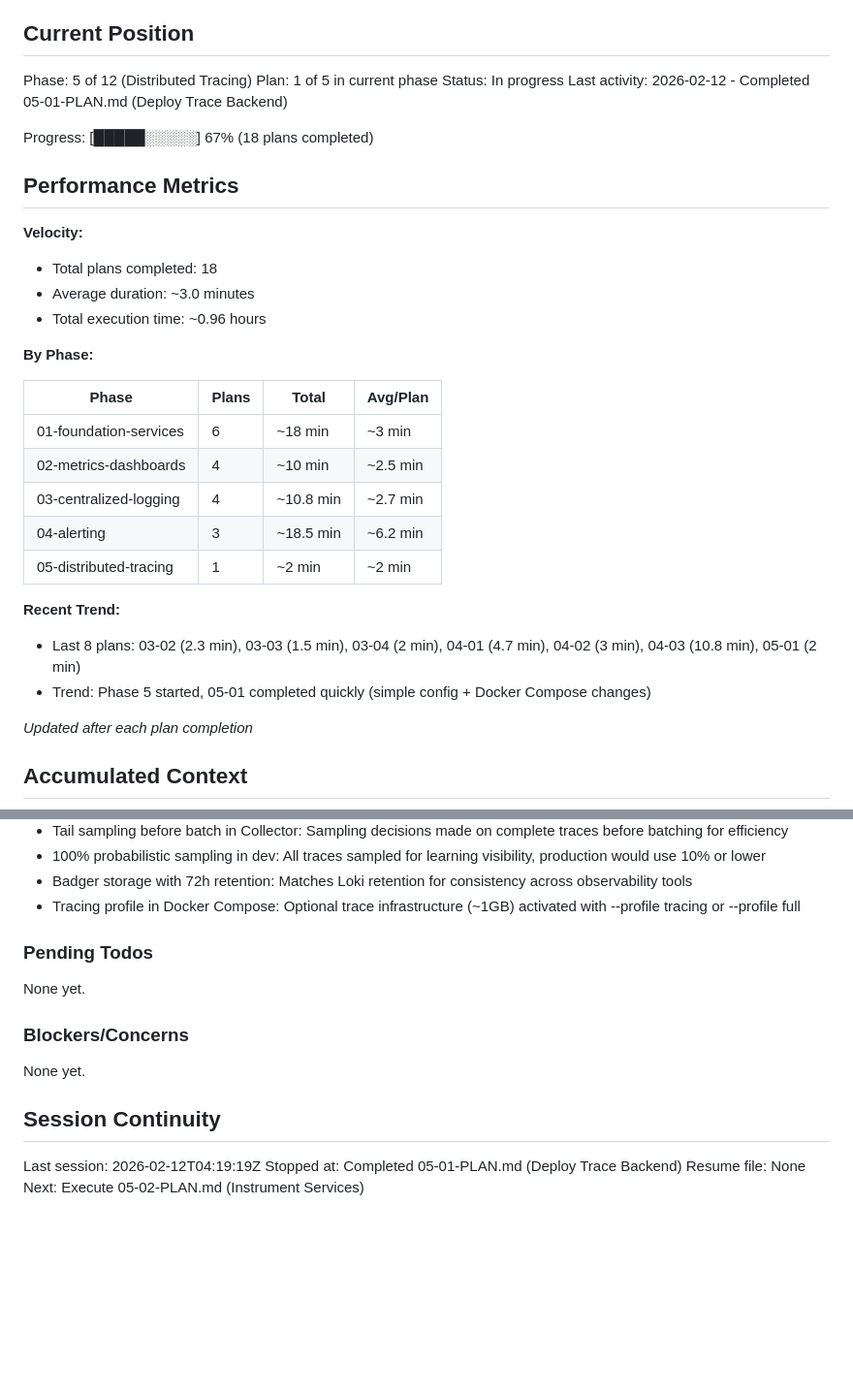
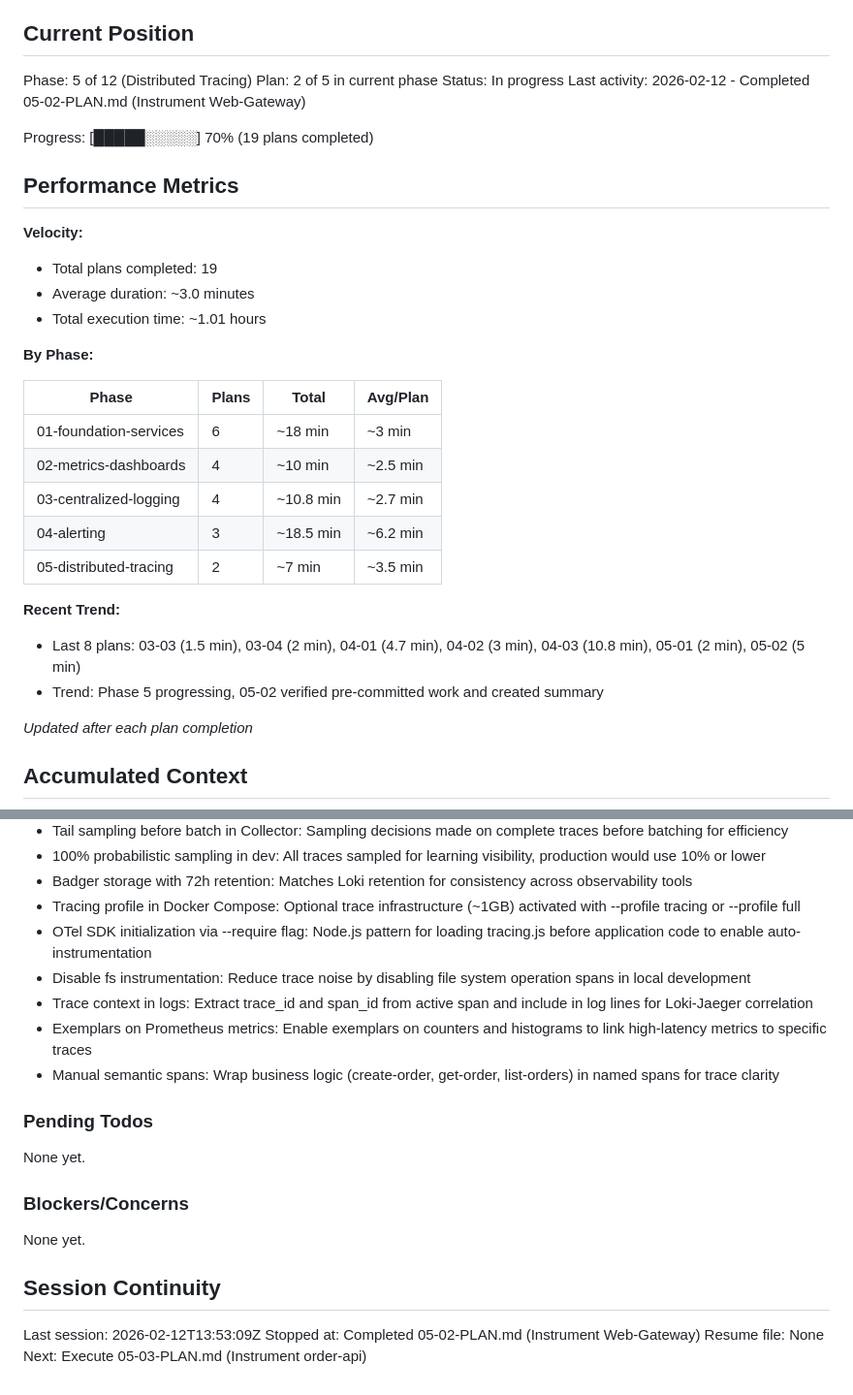
Before and after one commit to CaptainGreatOne/BrokenbyDesign, a Markdown page: .planning/STATE.md, 2 parts joined by grey strips. Shown at 97% size. GitHub-like rendering; blank space fills up the shorter version.

Commit message:
docs(05-02): complete Instrument Web-Gateway plan
Tasks completed: 2/2
- Task 1: Create OTel SDK initialization and update build files
- Task 2: Add trace context to logs, exemplars to metrics, and semantic spans to routes

SUMMARY: .planning/phases/05-distributed-tracing/05-02-SUMMARY.md

```diff
--- a/.planning/STATE.md
+++ b/.planning/STATE.md
@@ -10,18 +10,18 @@ See: .planning/PROJECT.md (updated 2026-02-04)
 ## Current Position
 
 Phase: 5 of 12 (Distributed Tracing)
-Plan: 1 of 5 in current phase
+Plan: 2 of 5 in current phase
 Status: In progress
-Last activity: 2026-02-12 - Completed 05-01-PLAN.md (Deploy Trace Backend)
+Last activity: 2026-02-12 - Completed 05-02-PLAN.md (Instrument Web-Gateway)
 
-Progress: [█████░░░░░] 67% (18 plans completed)
+Progress: [█████░░░░░] 70% (19 plans completed)
 
 ## Performance Metrics
 
 **Velocity:**
-- Total plans completed: 18
+- Total plans completed: 19
 - Average duration: ~3.0 minutes
-- Total execution time: ~0.96 hours
+- Total execution time: ~1.01 hours
 
 **By Phase:**
 
@@ -31,11 +31,11 @@ Progress: [█████░░░░░] 67% (18 plans completed)
 | 02-metrics-dashboards | 4 | ~10 min | ~2.5 min |
 | 03-centralized-logging | 4 | ~10.8 min | ~2.7 min |
 | 04-alerting | 3 | ~18.5 min | ~6.2 min |
-| 05-distributed-tracing | 1 | ~2 min | ~2 min |
+| 05-distributed-tracing | 2 | ~7 min | ~3.5 min |
 
 **Recent Trend:**
-- Last 8 plans: 03-02 (2.3 min), 03-03 (1.5 min), 03-04 (2 min), 04-01 (4.7 min), 04-02 (3 min), 04-03 (10.8 min), 05-01 (2 min)
-- Trend: Phase 5 started, 05-01 completed quickly (simple config + Docker Compose changes)
+- Last 8 plans: 03-03 (1.5 min), 03-04 (2 min), 04-01 (4.7 min), 04-02 (3 min), 04-03 (10.8 min), 05-01 (2 min), 05-02 (5 min)
+- Trend: Phase 5 progressing, 05-02 verified pre-committed work and created summary
 
 *Updated after each plan completion*
 
@@ -97,6 +97,11 @@ Recent decisions affecting current work:
 - 100% probabilistic sampling in dev: All traces sampled for learning visibility, production would use 10% or lower
 - Badger storage with 72h retention: Matches Loki retention for consistency across observability tools
 - Tracing profile in Docker Compose: Optional trace infrastructure (~1GB) activated with --profile tracing or --profile full
+- OTel SDK initialization via --require flag: Node.js pattern for loading tracing.js before application code to enable auto-instrumentation
+- Disable fs instrumentation: Reduce trace noise by disabling file system operation spans in local development
+- Trace context in logs: Extract trace_id and span_id from active span and include in log lines for Loki-Jaeger correlation
+- Exemplars on Prometheus metrics: Enable exemplars on counters and histograms to link high-latency metrics to specific traces
+- Manual semantic spans: Wrap business logic (create-order, get-order, list-orders) in named spans for trace clarity
 
 ### Pending Todos
 
@@ -108,7 +113,7 @@ None yet.
 
 ## Session Continuity
 
-Last session: 2026-02-12T04:19:19Z
-Stopped at: Completed 05-01-PLAN.md (Deploy Trace Backend)
+Last session: 2026-02-12T13:53:09Z
+Stopped at: Completed 05-02-PLAN.md (Instrument Web-Gateway)
 Resume file: None
-Next: Execute 05-02-PLAN.md (Instrument Services)
+Next: Execute 05-03-PLAN.md (Instrument order-api)
```
Also changed, not shown: 1 other file.
